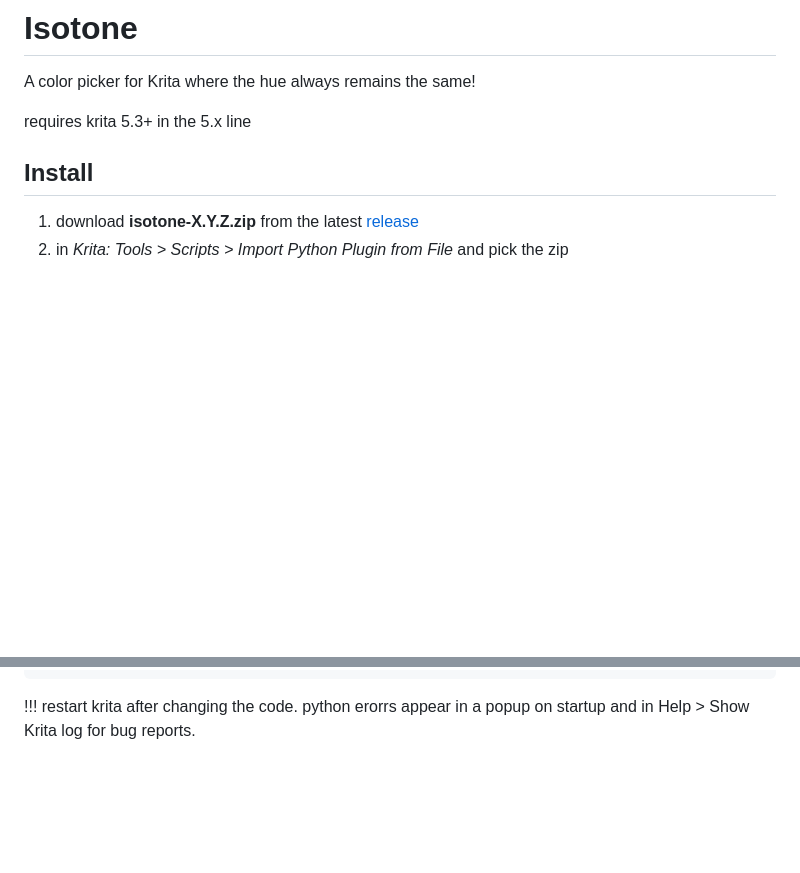
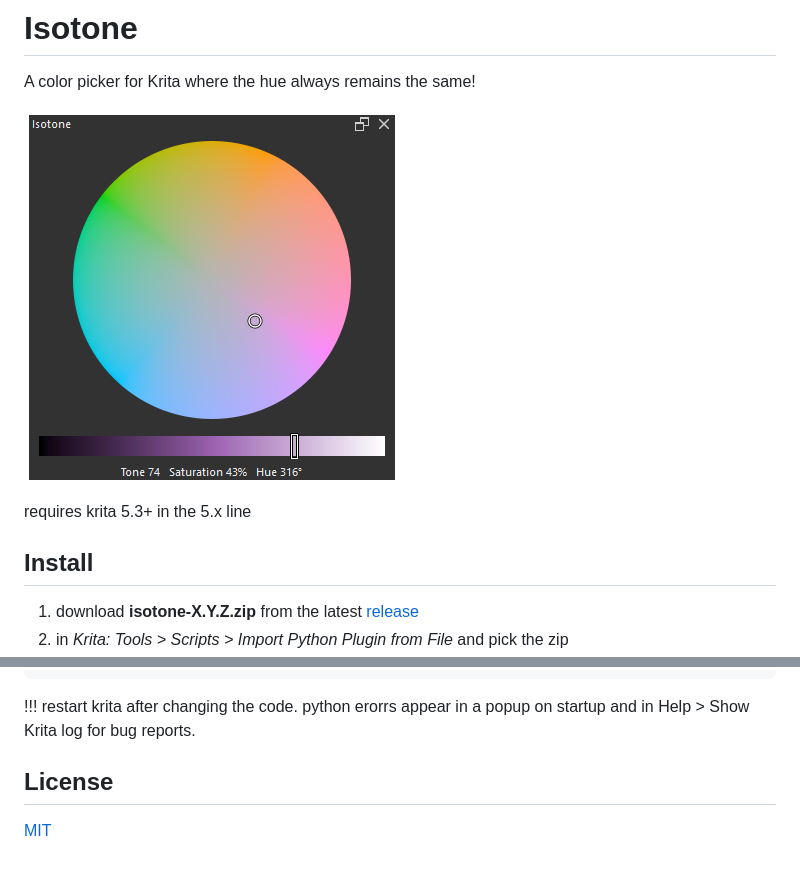
Before and after one commit to comicrime/isotone, a Markdown page: README.md, 2 parts joined by grey strips. GitHub-like rendering; pictures changed too: docs/screenshot-docker.png (added); blank space fills up the shorter version.

Commit message:
upd readme + fix

```diff
--- a/README.md
+++ b/README.md
@@ -1,6 +1,8 @@
 # Isotone
 
 A color picker for Krita where the hue always remains the same!
+
+![Isotone docker in Krita](docs/screenshot-docker.png)
 
 requires krita 5.3+ in the 5.x line
 
@@ -39,3 +41,7 @@ Checks, the same as CI runs:
 
 !!! restart krita after changing the code. python erorrs appear in a popup on startup
 and in Help > Show Krita log for bug reports.
+
+## License
+
+[MIT](LICENSE)
```
Also changed, not shown: 4 other files.
